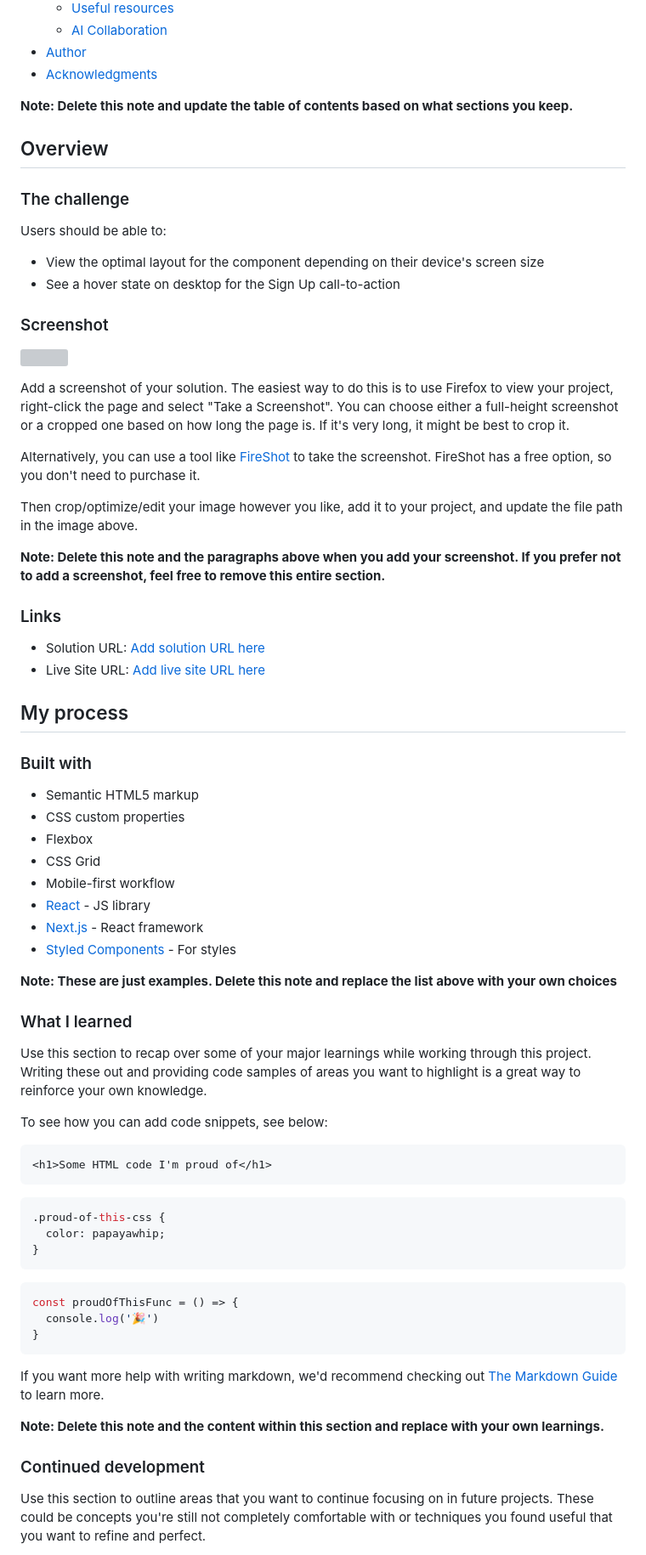
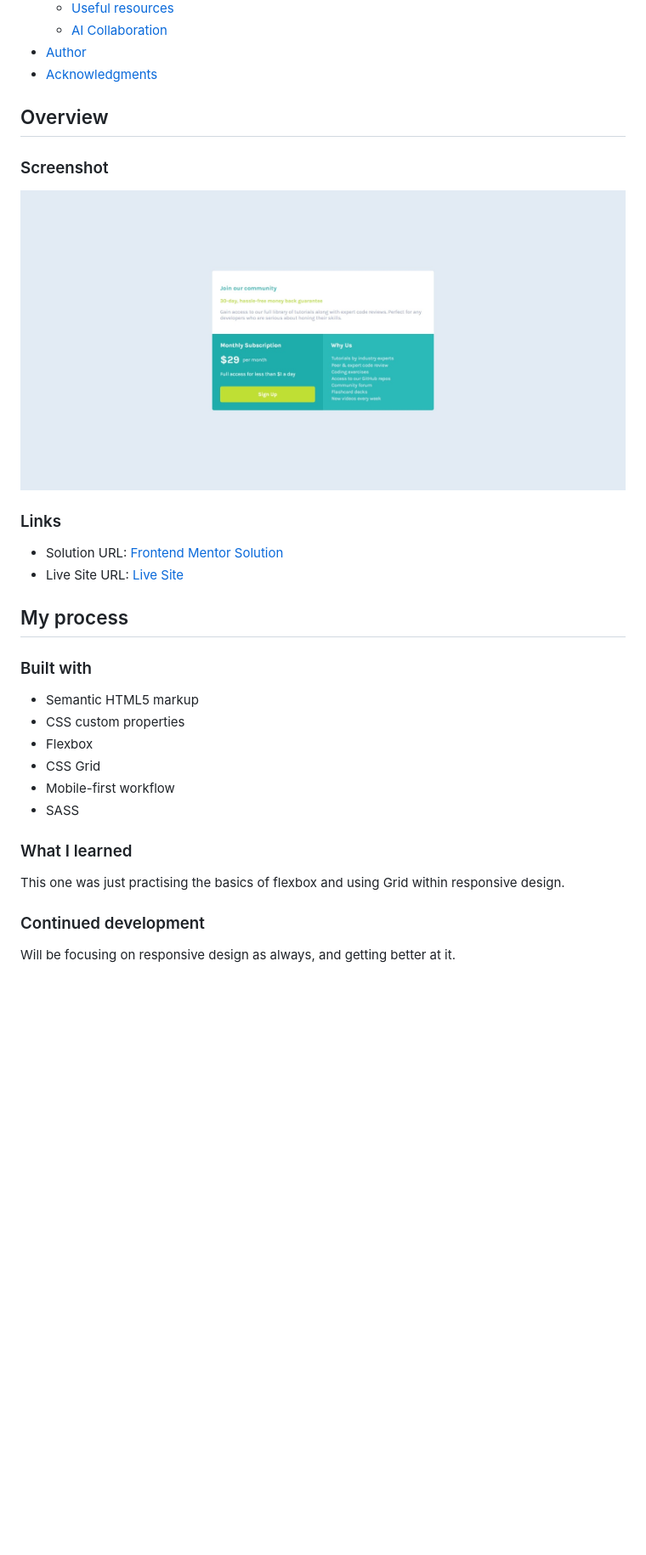
Before and after one commit to osmond20/Single-Price-Grid-Component, a Markdown page: README-template.md, the part around the change printed below. Shown: that part at 85% size. Rendered like a GitHub page; pictures changed too: screenshot/Screenshot_8-6-2026_205056_127.0.0.1.jpeg (added); blank space fills up the shorter version; grey boxes are pictures that could not be loaded.

````diff
--- a/README-template.md
+++ b/README-template.md
@@ -16,34 +16,16 @@ This is a solution to the [Single price grid component challenge on Frontend Men
   - [AI Collaboration](#ai-collaboration)
 - [Author](#author)
 - [Acknowledgments](#acknowledgments)
-
-**Note: Delete this note and update the table of contents based on what sections you keep.**
-
 ## Overview
-
-### The challenge
-
-Users should be able to:
-
-- View the optimal layout for the component depending on their device's screen size
-- See a hover state on desktop for the Sign Up call-to-action
 
 ### Screenshot
 
-![](./screenshot.jpg)
-
-Add a screenshot of your solution. The easiest way to do this is to use Firefox to view your project, right-click the page and select "Take a Screenshot". You can choose either a full-height screenshot or a cropped one based on how long the page is. If it's very long, it might be best to crop it.
-
-Alternatively, you can use a tool like [FireShot](https://getfireshot.com/) to take the screenshot. FireShot has a free option, so you don't need to purchase it.
-
-Then crop/optimize/edit your image however you like, add it to your project, and update the file path in the image above.
-
-**Note: Delete this note and the paragraphs above when you add your screenshot. If you prefer not to add a screenshot, feel free to remove this entire section.**
+![](screenshot/Screenshot_8-6-2026_205056_127.0.0.1.jpeg)
 
 ### Links
 
-- Solution URL: [Add solution URL here](https://your-solution-url.com)
-- Live Site URL: [Add live site URL here](https://your-live-site-url.com)
+- Solution URL: [Frontend Mentor Solution](https://your-solution-url.com)
+- Live Site URL: [Live Site](https://osmond20.github.io/Single-Price-Grid-Component/)
 
 ## My process
 
@@ -54,37 +36,13 @@ Then crop/optimize/edit your image however you like, add it to your project, and
 - Flexbox
 - CSS Grid
 - Mobile-first workflow
-- [React](https://reactjs.org/) - JS library
-- [Next.js](https://nextjs.org/) - React framework
-- [Styled Components](https://styled-components.com/) - For styles
-
-**Note: These are just examples. Delete this note and replace the list above with your own choices**
+- SASS
 
 ### What I learned
 
-Use this section to recap over some of your major learnings while working through this project. Writing these out and providing code samples of areas you want to highlight is a great way to reinforce your own knowledge.
-
-To see how you can add code snippets, see below:
-
-```html
-<h1>Some HTML code I'm proud of</h1>
-```
-```css
-.proud-of-this-css {
-  color: papayawhip;
-}
-```
-```js
-const proudOfThisFunc = () => {
-  console.log('🎉')
-}
-```
-
-If you want more help with writing markdown, we'd recommend checking out [The Markdown Guide](https://www.markdownguide.org/) to learn more.
-
-**Note: Delete this note and the content within this section and replace with your own learnings.**
+This one was just practising the basics of flexbox and using Grid within responsive design.
 
 ### Continued development
 
-Use this section to outline areas that you want to continue focusing on in future projects. These could be concepts you're still not completely comfortable with or techniques you found useful that you want to refine and perfect.
+Will be focusing on responsive design as always, and getting better at it.
 
````
Also changed, not shown: other parts of README-template.md (+2 -29 lines), 3 other files.
